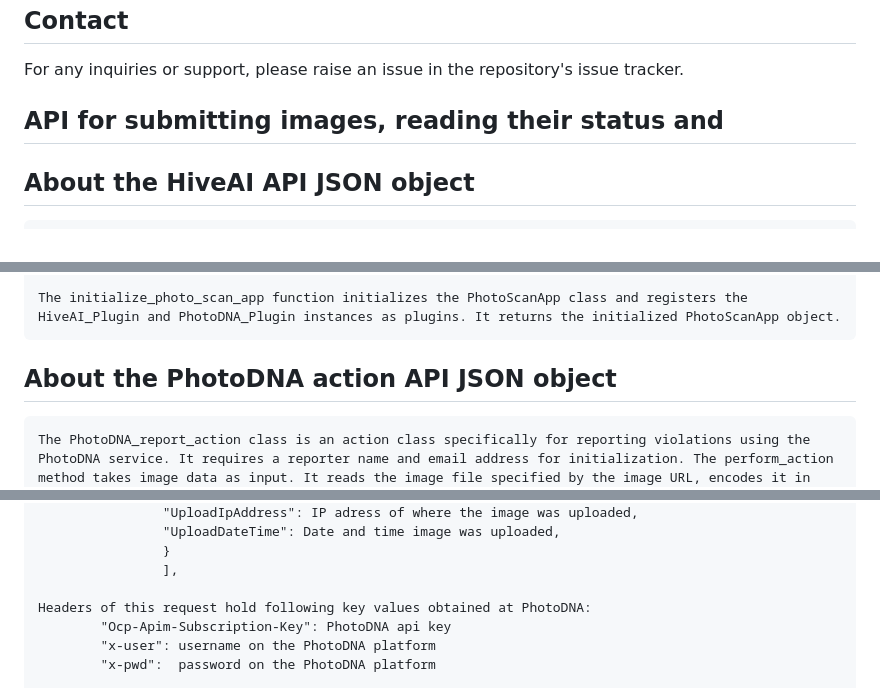
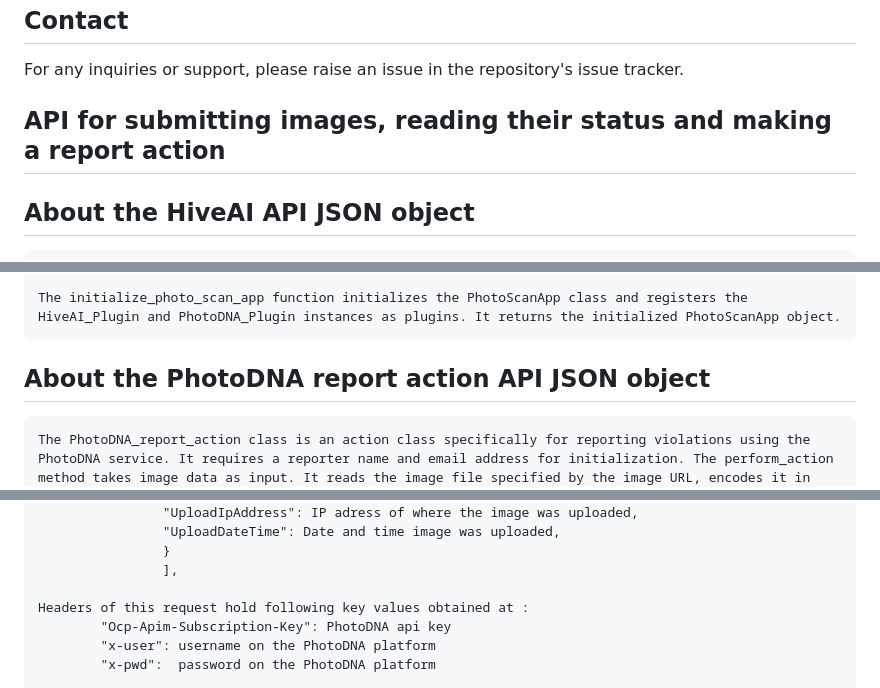
Before and after one commit to qirtaiba/modtools, a Markdown page: readme.md, 3 parts joined by grey strips. Rendered like a GitHub page.

Commit message:
API for submitting images, reading their status and making a report action pt2

```diff
--- a/readme.md
+++ b/readme.md
@@ -157,7 +157,7 @@ This project is licensed under the MIT License.
 For any inquiries or support, please raise an issue in the repository's issue tracker.
 
 
-## API for submitting images, reading their status and
+## API for submitting images, reading their status and making a report action
 
 ## About the HiveAI API JSON object
     The object returned by the HiveAI API represents the analysis result of a photo. It contains information about the status of the analysis and the output of the analysis. The response field contains an array of analysis results for each image provided. Each analysis result contains information about the classes detected in the image and the corresponding scores.
@@ -186,7 +186,7 @@ For any inquiries or support, please raise an issue in the repository's issue tr
 
     The initialize_photo_scan_app function initializes the PhotoScanApp class and registers the HiveAI_Plugin and PhotoDNA_Plugin instances as plugins. It returns the initialized PhotoScanApp object.
 
-## About the PhotoDNA action API JSON object
+## About the PhotoDNA report action API JSON object
     The PhotoDNA_report_action class is an action class specifically for reporting violations using the PhotoDNA service. It requires a reporter name and email address for initialization. The perform_action method takes image data as input. It reads the image file specified by the image URL, encodes it in base64 format, and sends a request to the PhotoDNA service to report the violation. The request includes various metadata such as the reporter's information, incident time, reportee information, and violation content.
         "OrgName":Organization submitting the image
         "ReporterName": Name of the reporter of the image
@@ -207,7 +207,7 @@ For any inquiries or support, please raise an issue in the repository's issue tr
                     }
                     ],
 
-    Headers of this request hold following key values obtained at PhotoDNA:
+    Headers of this request hold following key values obtained at :
             "Ocp-Apim-Subscription-Key": PhotoDNA api key
             "x-user": username on the PhotoDNA platform
             "x-pwd":  password on the PhotoDNA platform
```
